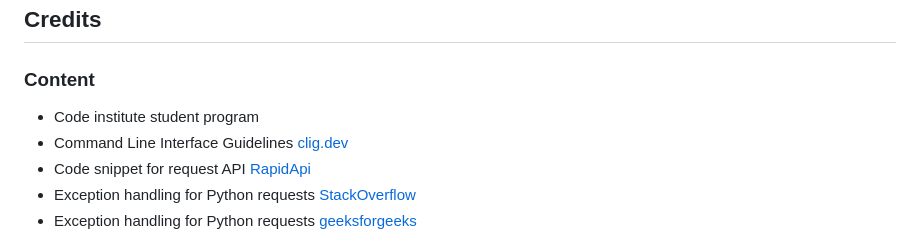
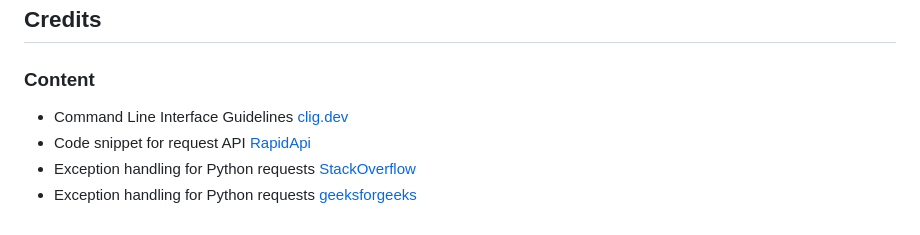
Before and after one commit to saamauro92/reci-python, a Markdown page: README.md, the part around the change. Rendered like a GitHub page.

```diff
--- a/README.md
+++ b/README.md
@@ -203,7 +203,6 @@ The Program was deployed in Heroku.
 
 ### Content
 
-- Code institute student program
 - Command Line Interface Guidelines [clig.dev](https://clig.dev/)
 - Code snippet for request API [RapidApi](https://rapidapi.com/apidojo/api/tasty/)
 - Exception handling for Python requests  [StackOverflow](https://stackoverflow.com/questions/9054820/python-requests-exception-handling)
```
